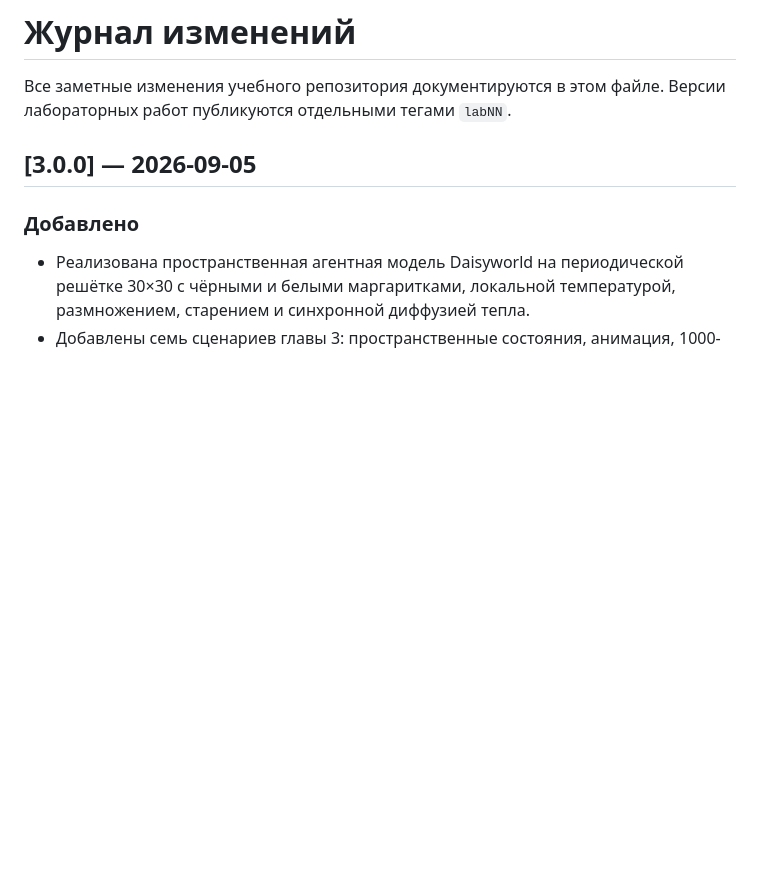
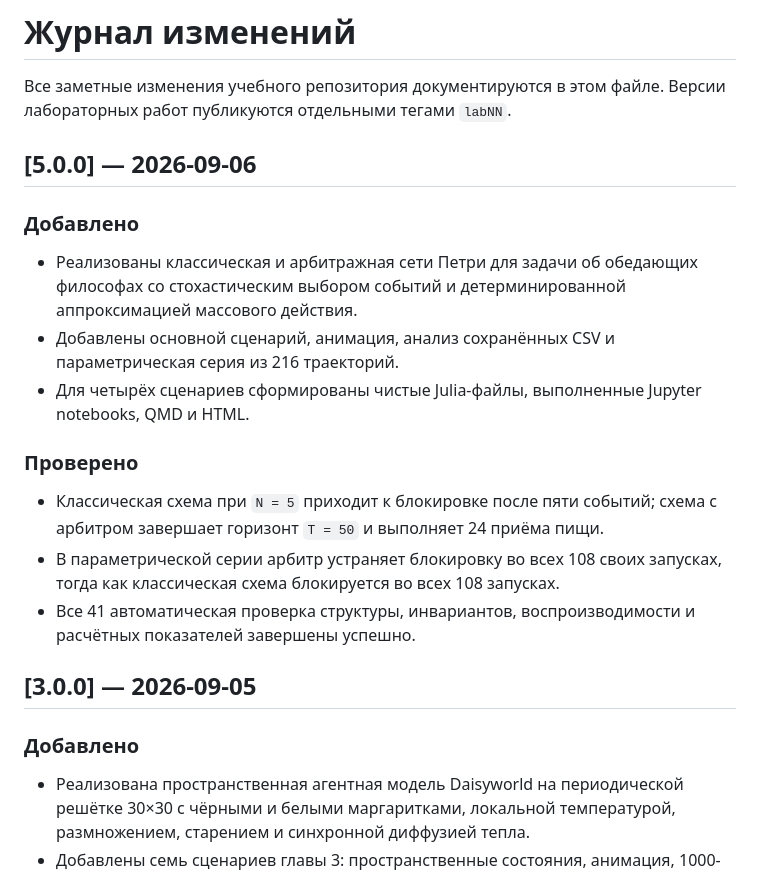
Before and after one commit to rhktrlwmd/2026-1--study--simulation-modeling, a Markdown page: CHANGELOG.md, the part around the change. Rendered like a GitHub page; blank space fills up the shorter version.

Commit message:
docs(lab05): add changelog and release notes

```diff
--- a/CHANGELOG.md
+++ b/CHANGELOG.md
@@ -2,6 +2,27 @@
 
 Все заметные изменения учебного репозитория документируются в этом файле.
 Версии лабораторных работ публикуются отдельными тегами `labNN`.
+
+## [5.0.0] — 2026-09-06
+
+### Добавлено
+
+- Реализованы классическая и арбитражная сети Петри для задачи об обедающих
+  философах со стохастическим выбором событий и детерминированной
+  аппроксимацией массового действия.
+- Добавлены основной сценарий, анимация, анализ сохранённых CSV и
+  параметрическая серия из 216 траекторий.
+- Для четырёх сценариев сформированы чистые Julia-файлы, выполненные Jupyter
+  notebooks, QMD и HTML.
+
+### Проверено
+
+- Классическая схема при `N = 5` приходит к блокировке после пяти событий;
+  схема с арбитром завершает горизонт `T = 50` и выполняет 24 приёма пищи.
+- В параметрической серии арбитр устраняет блокировку во всех 108 своих
+  запусках, тогда как классическая схема блокируется во всех 108 запусках.
+- Все 41 автоматическая проверка структуры, инвариантов,
+  воспроизводимости и расчётных показателей завершены успешно.
 
 ## [3.0.0] — 2026-09-05
 
```
Also changed, not shown: labs/lab05/CHANGELOG.md (added, +44 -0 lines), labs/lab05/RELEASE.md (added, +35 -0 lines).
